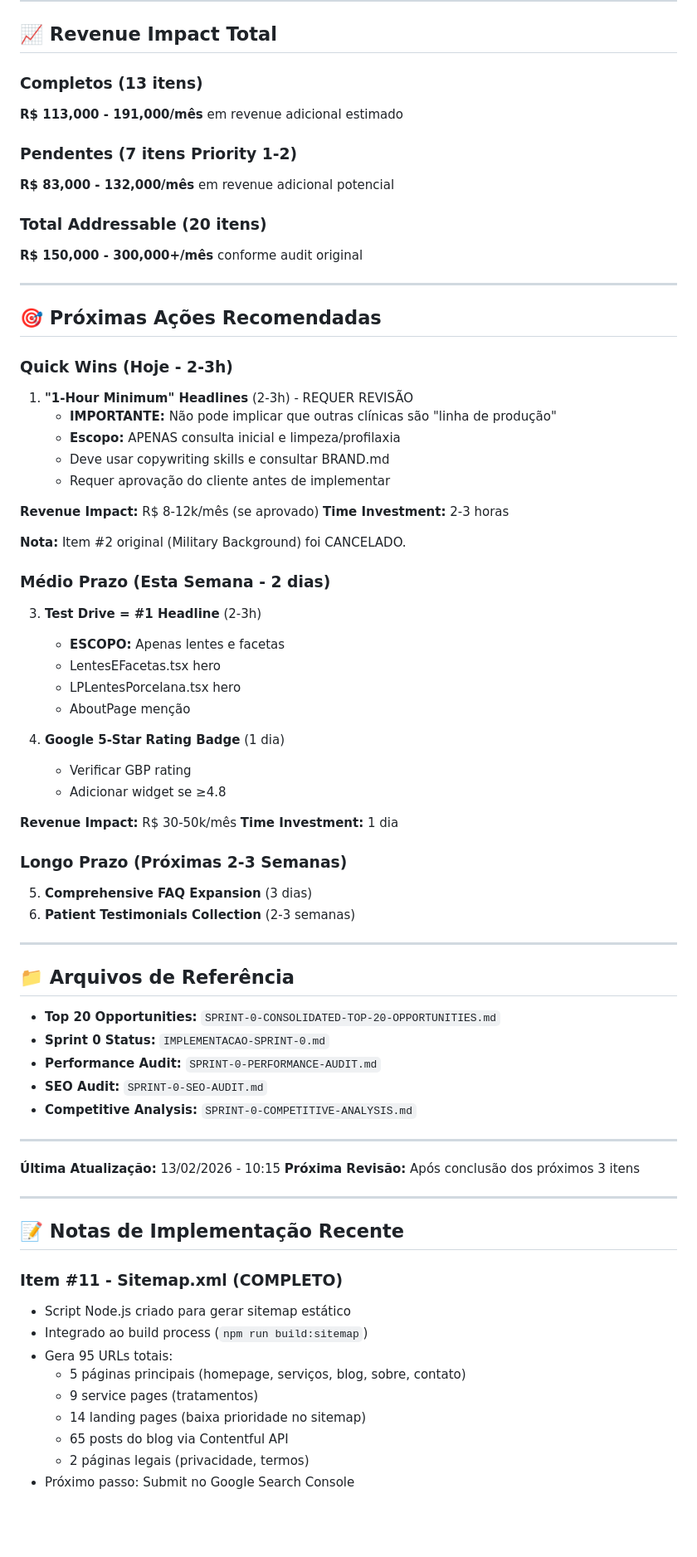
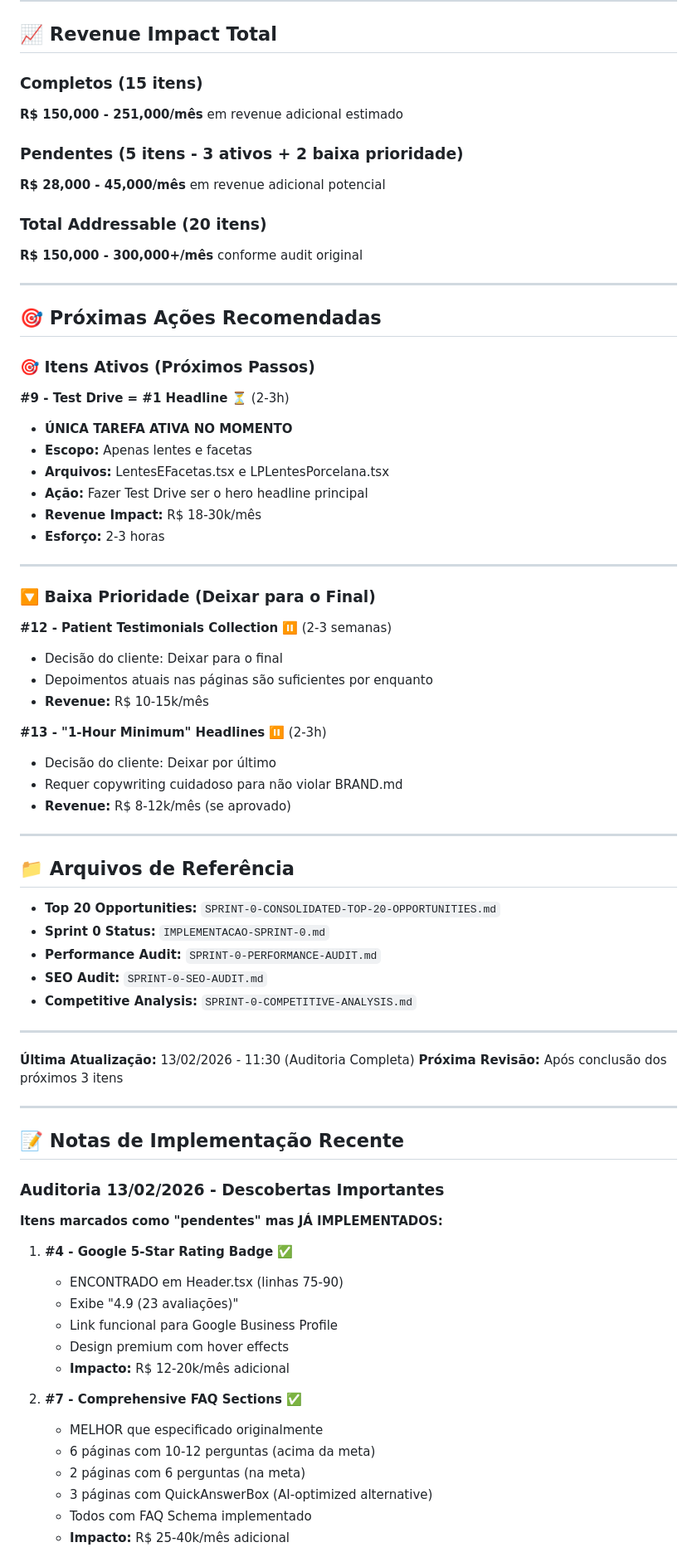
Before and after one commit to patrick3180/ipanema-elegance-dental, a Markdown page: SPRINT-2-STATUS.md, the part around one of its changes. Shown at 83% size. Drawn GitHub-style; blank space fills up the shorter version.

```diff
--- a/SPRINT-2-STATUS.md
+++ b/SPRINT-2-STATUS.md
@@ -168,11 +184,11 @@
 
 ## 📈 Revenue Impact Total
 
-### Completos (13 itens)
-**R$ 113,000 - 191,000/mês** em revenue adicional estimado
+### Completos (15 itens)
+**R$ 150,000 - 251,000/mês** em revenue adicional estimado
 
-### Pendentes (7 itens Priority 1-2)
-**R$ 83,000 - 132,000/mês** em revenue adicional potencial
+### Pendentes (5 itens - 3 ativos + 2 baixa prioridade)
+**R$ 28,000 - 45,000/mês** em revenue adicional potencial
 
 ### Total Addressable (20 itens)
 **R$ 150,000 - 300,000+/mês** conforme audit original
@@ -181,38 +197,29 @@
 
 ## 🎯 Próximas Ações Recomendadas
 
-### Quick Wins (Hoje - 2-3h)
+### 🎯 Itens Ativos (Próximos Passos)
 
-1. **"1-Hour Minimum" Headlines** (2-3h) - REQUER REVISÃO
-   - **IMPORTANTE:** Não pode implicar que outras clínicas são "linha de produção"
-   - **Escopo:** APENAS consulta inicial e limpeza/profilaxia
-   - Deve usar copywriting skills e consultar BRAND.md
-   - Requer aprovação do cliente antes de implementar
+**#9 - Test Drive = #1 Headline** ⏳ (2-3h)
+- **ÚNICA TAREFA ATIVA NO MOMENTO**
+- **Escopo:** Apenas lentes e facetas
+- **Arquivos:** LentesEFacetas.tsx e LPLentesPorcelana.tsx
+- **Ação:** Fazer Test Drive ser o hero headline principal
+- **Revenue Impact:** R$ 18-30k/mês
+- **Esforço:** 2-3 horas
 
-**Revenue Impact:** R$ 8-12k/mês (se aprovado)
-**Time Investment:** 2-3 horas
+---
 
-**Nota:** Item #2 original (Military Background) foi CANCELADO.
+### 🔽 Baixa Prioridade (Deixar para o Final)
 
-### Médio Prazo (Esta Semana - 2 dias)
+**#12 - Patient Testimonials Collection** ⏸️ (2-3 semanas)
+- Decisão do cliente: Deixar para o final
+- Depoimentos atuais nas páginas são suficientes por enquanto
+- **Revenue:** R$ 10-15k/mês
 
-3. **Test Drive = #1 Headline** (2-3h)
-   - **ESCOPO:** Apenas lentes e facetas
-   - LentesEFacetas.tsx hero
-   - LPLentesPorcelana.tsx hero
-   - AboutPage menção
-
-4. **Google 5-Star Rating Badge** (1 dia)
-   - Verificar GBP rating
-   - Adicionar widget se ≥4.8
-
-**Revenue Impact:** R$ 30-50k/mês
-**Time Investment:** 1 dia
-
-### Longo Prazo (Próximas 2-3 Semanas)
-
-5. **Comprehensive FAQ Expansion** (3 dias)
-6. **Patient Testimonials Collection** (2-3 semanas)
+**#13 - "1-Hour Minimum" Headlines** ⏸️ (2-3h)
+- Decisão do cliente: Deixar por último
+- Requer copywriting cuidadoso para não violar BRAND.md
+- **Revenue:** R$ 8-12k/mês (se aprovado)
 
 ---
 
@@ -226,20 +233,29 @@
 
 ---
 
-**Última Atualização:** 13/02/2026 - 10:15
+**Última Atualização:** 13/02/2026 - 11:30 (Auditoria Completa)
 **Próxima Revisão:** Após conclusão dos próximos 3 itens
 
 ---
 
 ## 📝 Notas de Implementação Recente
 
-### Item #11 - Sitemap.xml (COMPLETO)
-- Script Node.js criado para gerar sitemap estático
-- Integrado ao build process (`npm run build:sitemap`)
-- Gera 95 URLs totais:
-  - 5 páginas principais (homepage, serviços, blog, sobre, contato)
-  - 9 service pages (tratamentos)
-  - 14 landing pages (baixa prioridade no sitemap)
-  - 65 posts do blog via Contentful API
-  - 2 páginas legais (privacidade, termos)
-- Próximo passo: Submit no Google Search Console
+### Auditoria 13/02/2026 - Descobertas Importantes
+
+**Itens marcados como "pendentes" mas JÁ IMPLEMENTADOS:**
+
+1. **#4 - Google 5-Star Rating Badge** ✅
+   - ENCONTRADO em Header.tsx (linhas 75-90)
+   - Exibe "4.9 (23 avaliações)"
+   - Link funcional para Google Business Profile
+   - Design premium com hover effects
+   - **Impacto:** R$ 12-20k/mês adicional
+
+2. **#7 - Comprehensive FAQ Sections** ✅
+   - MELHOR que especificado originalmente
+   - 6 páginas com 10-12 perguntas (acima da meta)
+   - 2 páginas com 6 perguntas (na meta)
+   - 3 páginas com QuickAnswerBox (AI-optimized alternative)
+   - Todos com FAQ Schema implementado
+   - **Impacto:** R$ 25-40k/mês adicional
+
```
Also changed, not shown: other parts of SPRINT-2-STATUS.md (+41 -20 lines).
